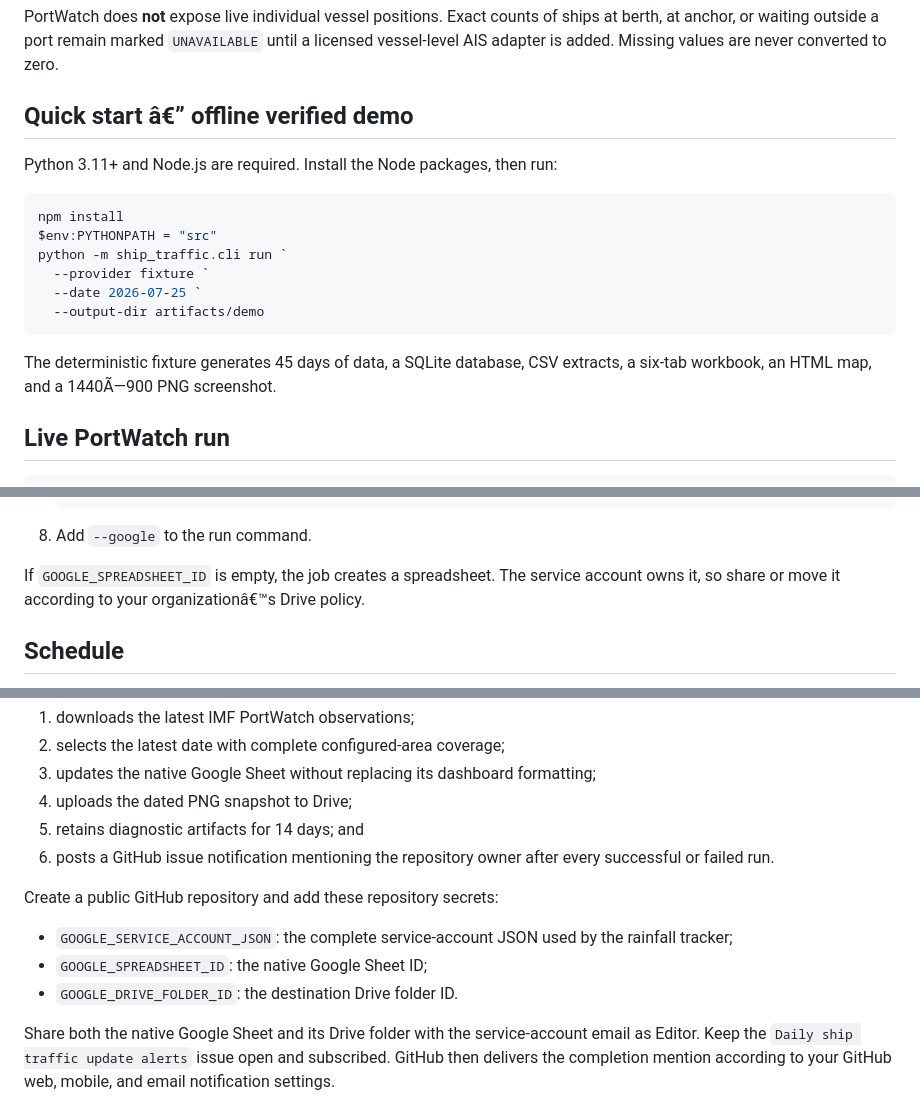
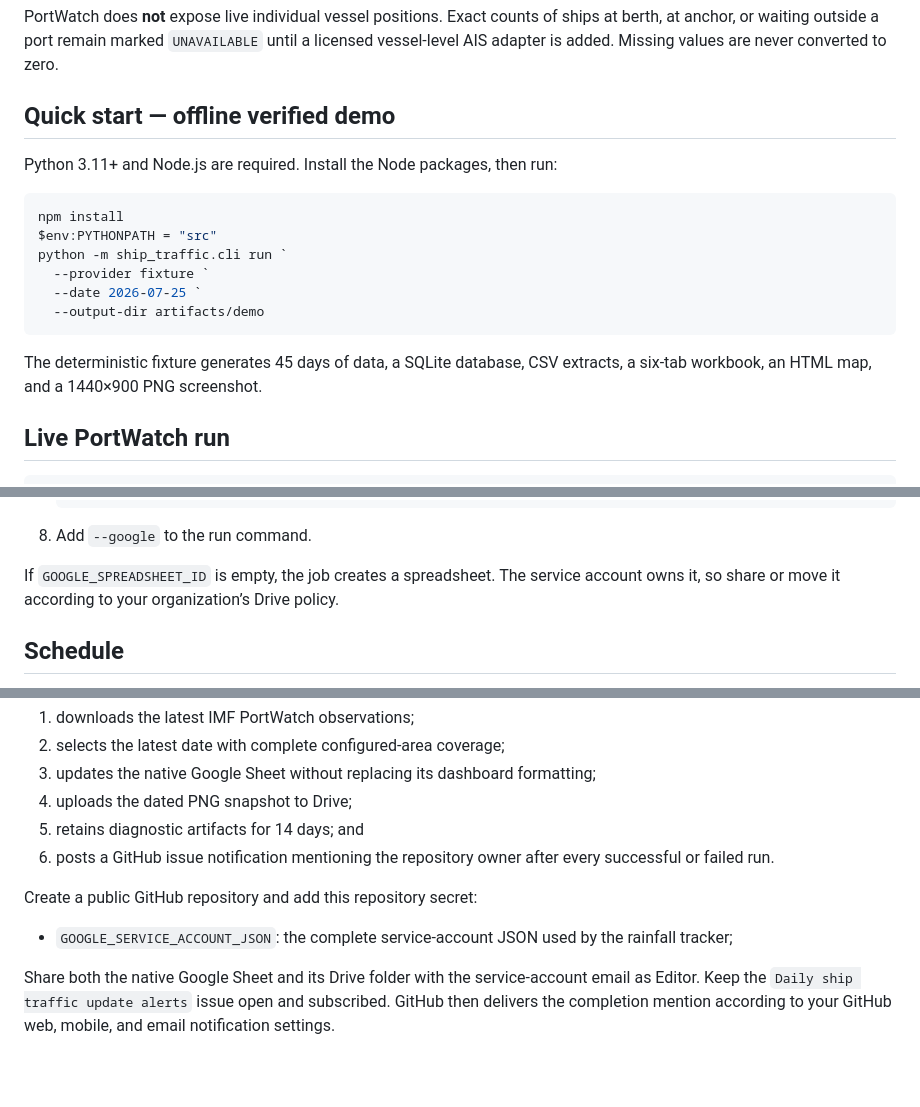
Before and after one commit to cod4chat1/global-ship-traffic-tracker, a Markdown page: README.md, 3 parts joined by grey strips. Drawn GitHub-style; blank space fills up the shorter version.

````diff
--- a/README.md
+++ b/README.md
@@ -13,7 +13,7 @@ The live public adapter uses IMF PortWatch aggregate data:
 
 PortWatch does **not** expose live individual vessel positions. Exact counts of ships at berth, at anchor, or waiting outside a port remain marked `UNAVAILABLE` until a licensed vessel-level AIS adapter is added. Missing values are never converted to zero.
 
-## Quick start â€” offline verified demo
+## Quick start — offline verified demo
 
 Python 3.11+ and Node.js are required. Install the Node packages, then run:
 
@@ -26,7 +26,7 @@ python -m ship_traffic.cli run `
   --output-dir artifacts/demo
 ```
 
-The deterministic fixture generates 45 days of data, a SQLite database, CSV extracts, a six-tab workbook, an HTML map, and a 1440Ã—900 PNG screenshot.
+The deterministic fixture generates 45 days of data, a SQLite database, CSV extracts, a six-tab workbook, an HTML map, and a 1440×900 PNG screenshot.
 
 ## Live PortWatch run
 
@@ -80,7 +80,7 @@ Official data surfaces:
 
 8. Add `--google` to the run command.
 
-If `GOOGLE_SPREADSHEET_ID` is empty, the job creates a spreadsheet. The service account owns it, so share or move it according to your organizationâ€™s Drive policy.
+If `GOOGLE_SPREADSHEET_ID` is empty, the job creates a spreadsheet. The service account owns it, so share or move it according to your organization’s Drive policy.
 
 ## Schedule
 
@@ -99,11 +99,9 @@ The Codex desktop automation supplied with this project also runs daily at 08:00
 5. retains diagnostic artifacts for 14 days; and
 6. posts a GitHub issue notification mentioning the repository owner after every successful or failed run.
 
-Create a public GitHub repository and add these repository secrets:
+Create a public GitHub repository and add this repository secret:
 
 - `GOOGLE_SERVICE_ACCOUNT_JSON`: the complete service-account JSON used by the rainfall tracker;
-- `GOOGLE_SPREADSHEET_ID`: the native Google Sheet ID;
-- `GOOGLE_DRIVE_FOLDER_ID`: the destination Drive folder ID.
 
 Share both the native Google Sheet and its Drive folder with the service-account email as Editor. Keep the `Daily ship traffic update alerts` issue open and subscribed. GitHub then delivers the completion mention according to your GitHub web, mobile, and email notification settings.
 
````
Also changed, not shown: other parts of README.md (+1 -1 lines).
